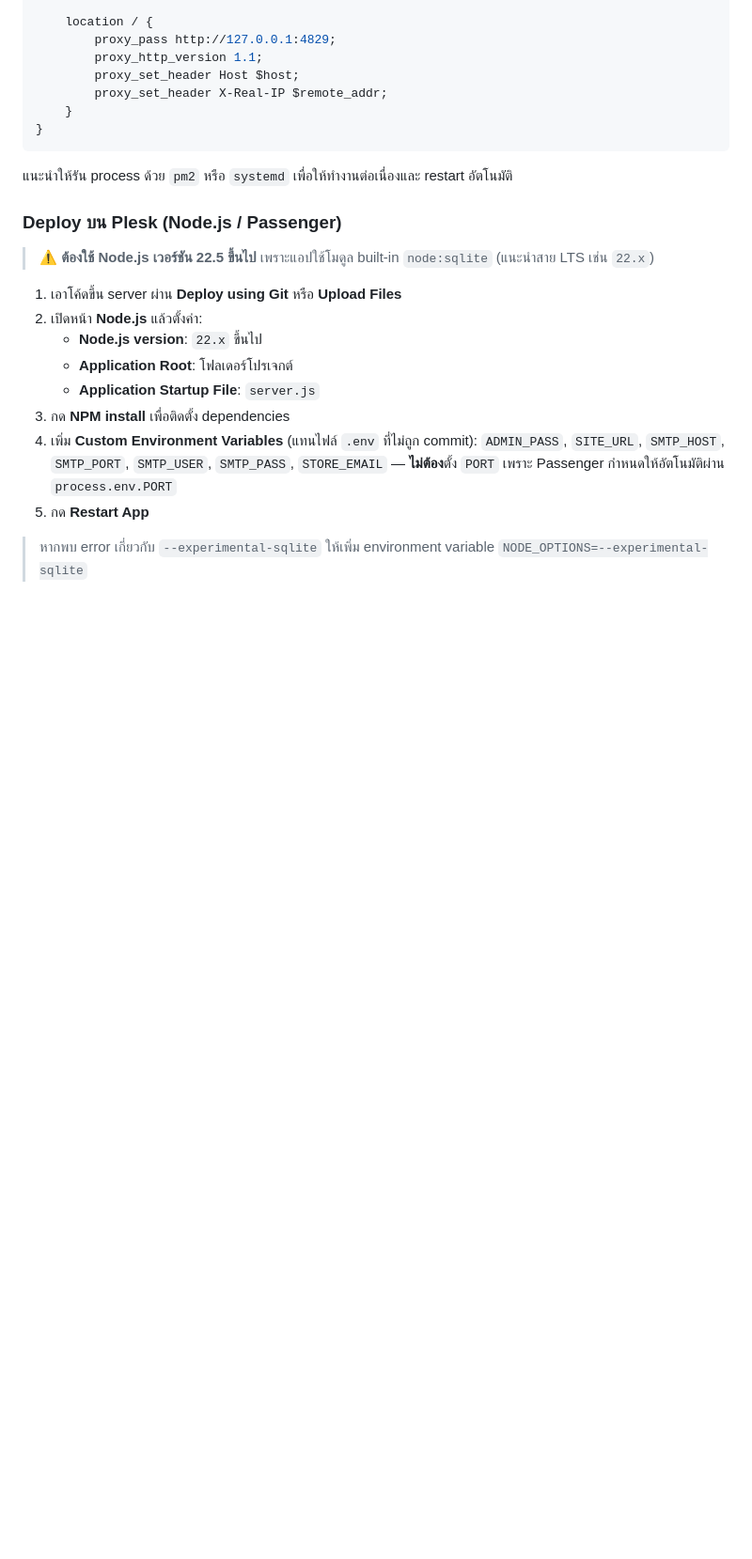
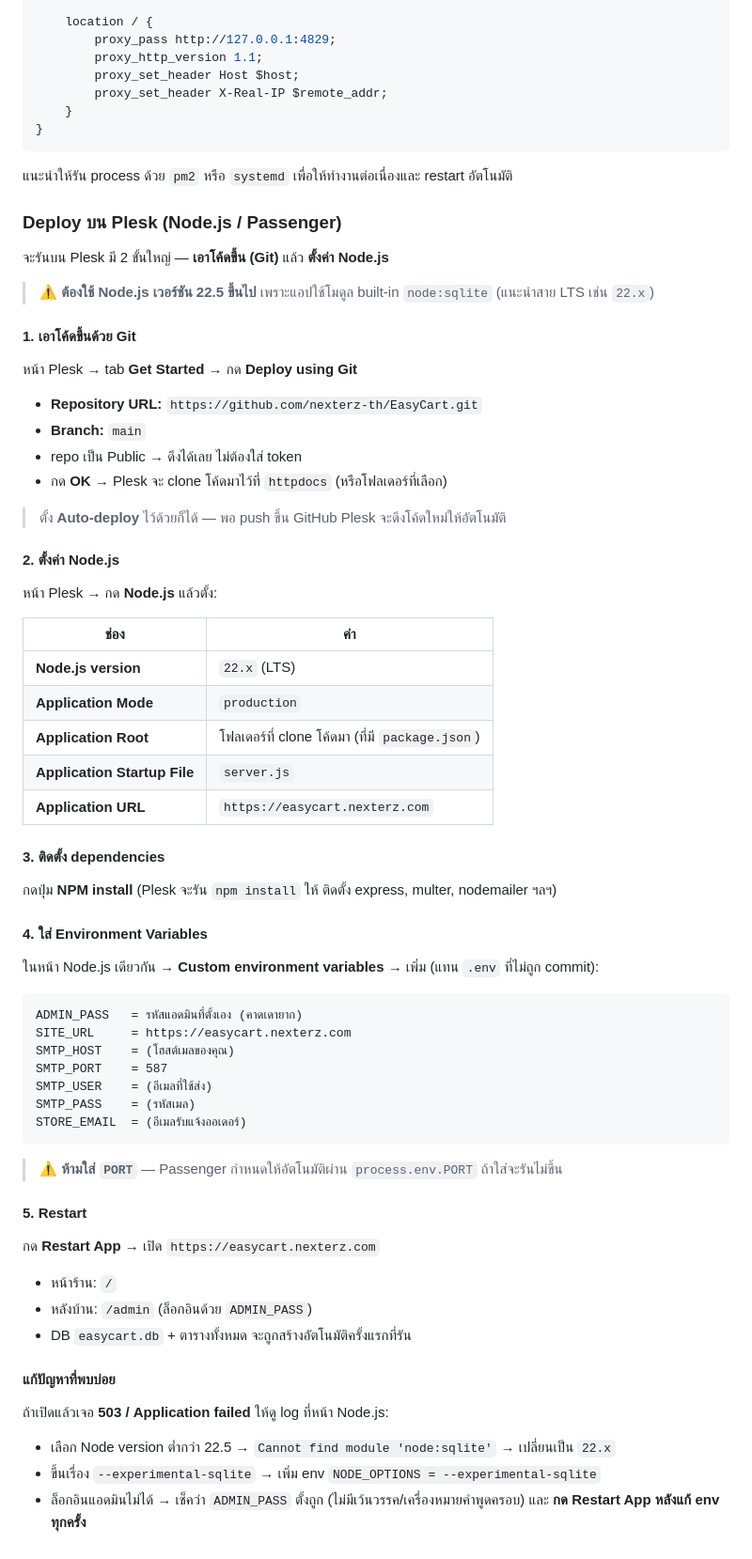
Before and after one commit to nexterz-th/EasyCart, a Markdown page: README.md, the part around one of its changes. Shown at 94% size. Drawn GitHub-style; blank space fills up the shorter version.

Commit message:
Revert app URLs to localhost, expand Plesk deploy guide
Co-Authored-By: Claude Opus 4.8 <noreply@anthropic.com>

````diff
--- a/README.md
+++ b/README.md
@@ -158,17 +158,65 @@ server {
 
 ### Deploy บน Plesk (Node.js / Passenger)
 
+จะรันบน Plesk มี 2 ขั้นใหญ่ — **เอาโค้ดขึ้น (Git)** แล้ว **ตั้งค่า Node.js**
+
 > ⚠️ **ต้องใช้ Node.js เวอร์ชัน 22.5 ขึ้นไป** เพราะแอปใช้โมดูล built-in `node:sqlite` (แนะนำสาย LTS เช่น `22.x`)
 
-1. เอาโค้ดขึ้น server ผ่าน **Deploy using Git** หรือ **Upload Files**
-2. เปิดหน้า **Node.js** แล้วตั้งค่า:
-   - **Node.js version**: `22.x` ขึ้นไป
-   - **Application Root**: โฟลเดอร์โปรเจกต์
-   - **Application Startup File**: `server.js`
-3. กด **NPM install** เพื่อติดตั้ง dependencies
-4. เพิ่ม **Custom Environment Variables** (แทนไฟล์ `.env` ที่ไม่ถูก commit):
-   `ADMIN_PASS`, `SITE_URL`, `SMTP_HOST`, `SMTP_PORT`, `SMTP_USER`, `SMTP_PASS`, `STORE_EMAIL`
-   — **ไม่ต้อง**ตั้ง `PORT` เพราะ Passenger กำหนดให้อัตโนมัติผ่าน `process.env.PORT`
-5. กด **Restart App**
+#### 1. เอาโค้ดขึ้นด้วย Git
 
-> หากพบ error เกี่ยวกับ `--experimental-sqlite` ให้เพิ่ม environment variable `NODE_OPTIONS=--experimental-sqlite`
+หน้า Plesk → tab **Get Started** → กด **Deploy using Git**
+
+- **Repository URL:** `https://github.com/nexterz-th/EasyCart.git`
+- **Branch:** `main`
+- repo เป็น Public → ดึงได้เลย ไม่ต้องใส่ token
+- กด **OK** → Plesk จะ clone โค้ดมาไว้ที่ `httpdocs` (หรือโฟลเดอร์ที่เลือก)
+
+> ตั้ง **Auto-deploy** ไว้ด้วยก็ได้ — พอ push ขึ้น GitHub Plesk จะดึงโค้ดใหม่ให้อัตโนมัติ
+
+#### 2. ตั้งค่า Node.js
+
+หน้า Plesk → กด **Node.js** แล้วตั้ง:
+
+| ช่อง | ค่า |
+|---|---|
+| **Node.js version** | `22.x` (LTS) |
+| **Application Mode** | `production` |
+| **Application Root** | โฟลเดอร์ที่ clone โค้ดมา (ที่มี `package.json`) |
+| **Application Startup File** | `server.js` |
+| **Application URL** | `https://easycart.nexterz.com` |
+
+#### 3. ติดตั้ง dependencies
+
+กดปุ่ม **NPM install** (Plesk จะรัน `npm install` ให้ ติดตั้ง express, multer, nodemailer ฯลฯ)
+
+#### 4. ใส่ Environment Variables
+
+ในหน้า Node.js เดียวกัน → **Custom environment variables** → เพิ่ม (แทน `.env` ที่ไม่ถูก commit):
+
+```
+ADMIN_PASS   = รหัสแอดมินที่ตั้งเอง (คาดเดายาก)
+SITE_URL     = https://easycart.nexterz.com
+SMTP_HOST    = (โฮสต์เมลของคุณ)
+SMTP_PORT    = 587
+SMTP_USER    = (อีเมลที่ใช้ส่ง)
+SMTP_PASS    = (รหัสเมล)
+STORE_EMAIL  = (อีเมลรับแจ้งออเดอร์)
+```
+
+> ⚠️ **ห้ามใส่ `PORT`** — Passenger กำหนดให้อัตโนมัติผ่าน `process.env.PORT` ถ้าใส่จะรันไม่ขึ้น
+
+#### 5. Restart
+
+กด **Restart App** → เปิด `https://easycart.nexterz.com`
+
+- หน้าร้าน: `/`
+- หลังบ้าน: `/admin` (ล็อกอินด้วย `ADMIN_PASS`)
+- DB `easycart.db` + ตารางทั้งหมด จะถูกสร้างอัตโนมัติครั้งแรกที่รัน
+
+#### แก้ปัญหาที่พบบ่อย
+
+ถ้าเปิดแล้วเจอ **503 / Application failed** ให้ดู log ที่หน้า Node.js:
+
+- เลือก Node version ต่ำกว่า 22.5 → `Cannot find module 'node:sqlite'` → เปลี่ยนเป็น `22.x`
+- ขึ้นเรื่อง `--experimental-sqlite` → เพิ่ม env `NODE_OPTIONS = --experimental-sqlite`
+- ล็อกอินแอดมินไม่ได้ → เช็คว่า `ADMIN_PASS` ตั้งถูก (ไม่มีเว้นวรรค/เครื่องหมายคำพูดครอบ) และ **กด Restart App หลังแก้ env ทุกครั้ง**
````
Also changed, not shown: other parts of README.md (+2 -2 lines).
